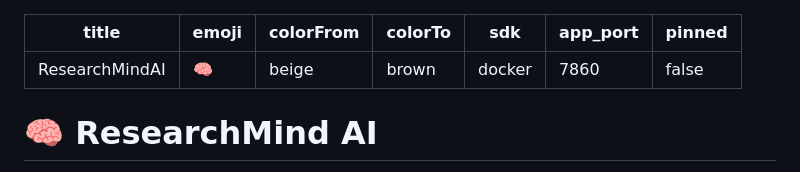
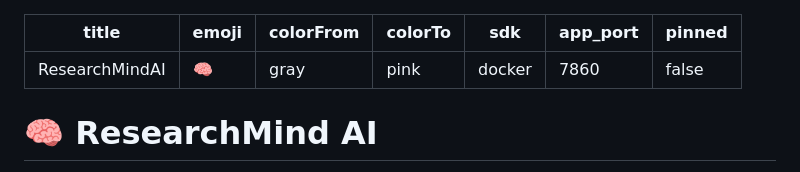
Before and after one commit to riyagandhi27/ResearchMindAI, a Markdown page: README.md, the part around the change. GitHub-like rendering.

Commit message:
Fix Hugging Face Space colors

```diff
--- a/README.md
+++ b/README.md
@@ -1,8 +1,8 @@
 ---
 title: ResearchMindAI
 emoji: 🧠
-colorFrom: beige
-colorTo: brown
+colorFrom: gray
+colorTo: pink
 sdk: docker
 app_port: 7860
 pinned: false
```
